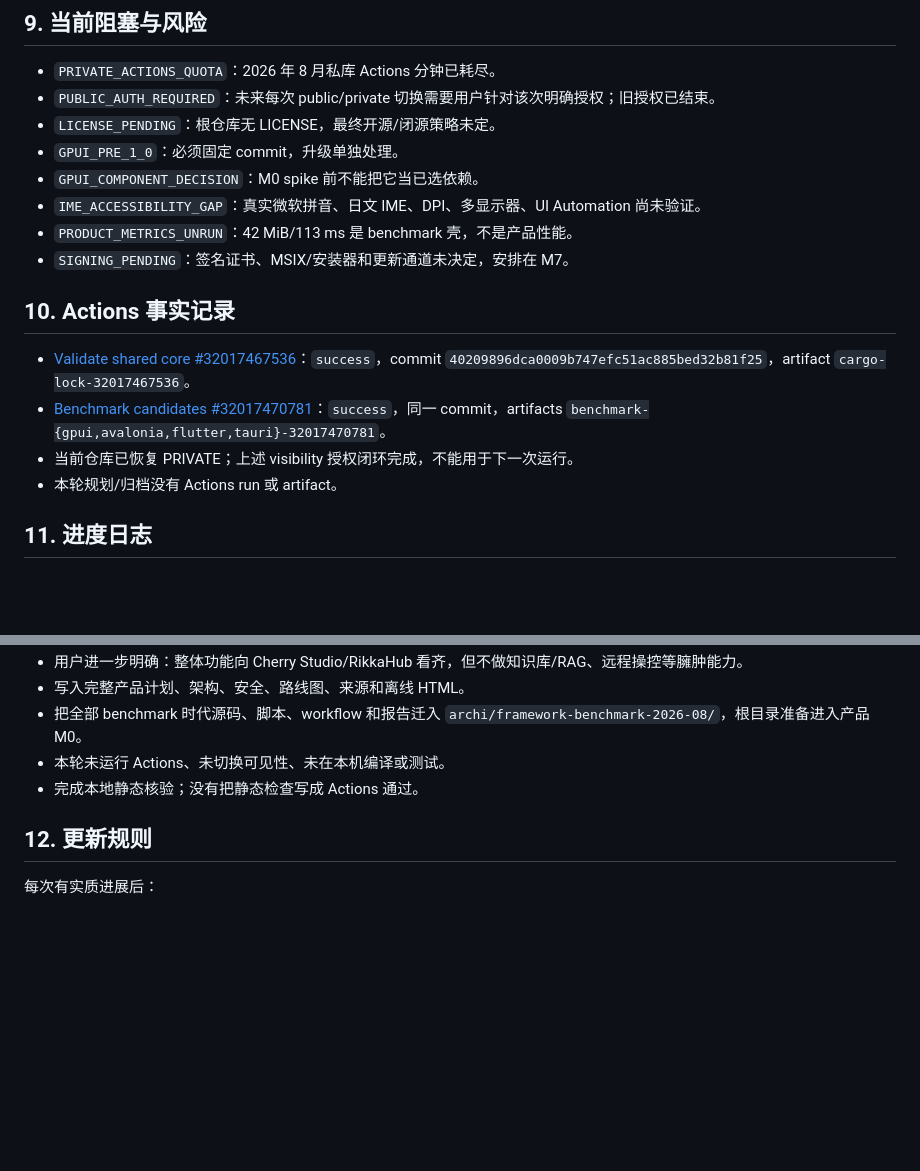
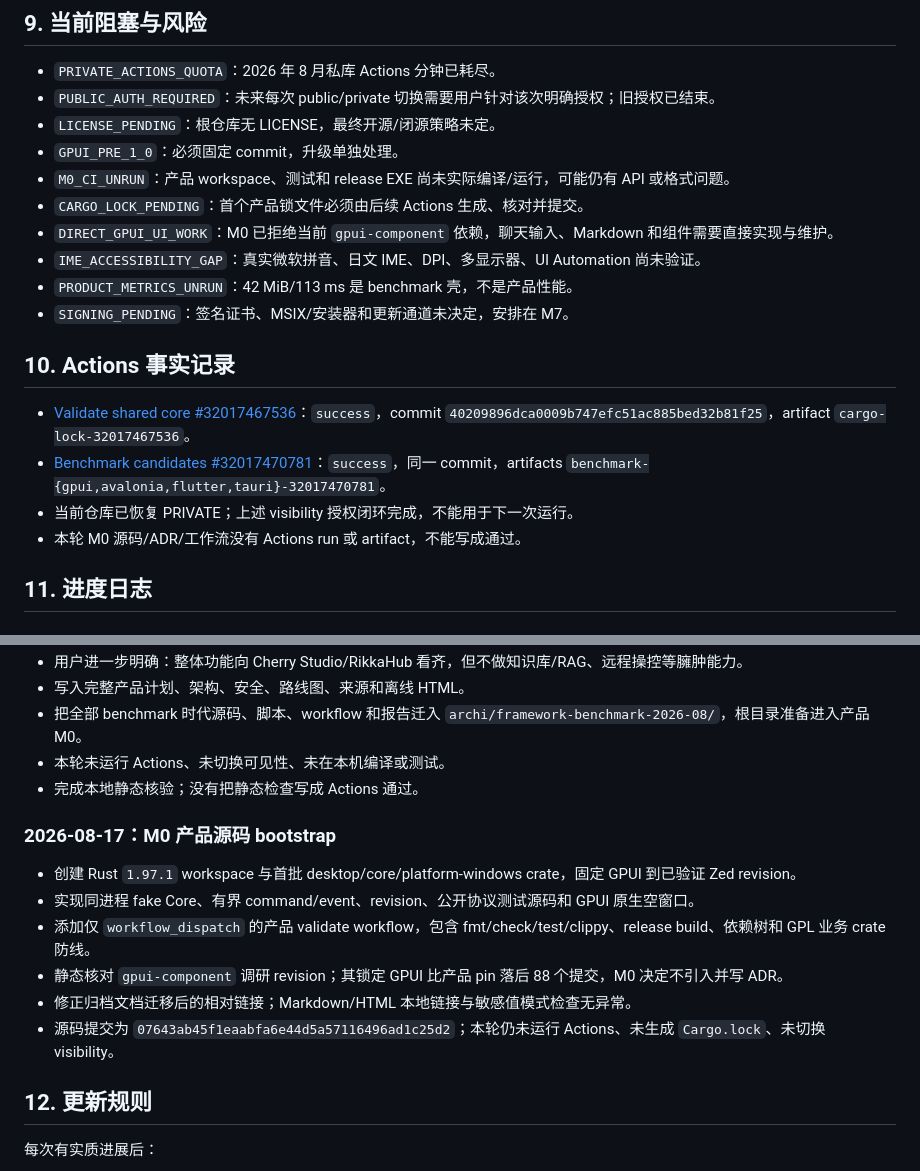
Before and after one commit to oarw/cakify, a Markdown page: docs/PROGRESS.md, 2 parts joined by grey strips. Rendered like a GitHub page; blank space fills up the shorter version.

```diff
--- a/docs/PROGRESS.md
+++ b/docs/PROGRESS.md
@@ -116,7 +124,9 @@
 - `PUBLIC_AUTH_REQUIRED`：未来每次 public/private 切换需要用户针对该次明确授权；旧授权已结束。
 - `LICENSE_PENDING`：根仓库无 LICENSE，最终开源/闭源策略未定。
 - `GPUI_PRE_1_0`：必须固定 commit，升级单独处理。
-- `GPUI_COMPONENT_DECISION`：M0 spike 前不能把它当已选依赖。
+- `M0_CI_UNRUN`：产品 workspace、测试和 release EXE 尚未实际编译/运行，可能仍有 API 或格式问题。
+- `CARGO_LOCK_PENDING`：首个产品锁文件必须由后续 Actions 生成、核对并提交。
+- `DIRECT_GPUI_UI_WORK`：M0 已拒绝当前 `gpui-component` 依赖，聊天输入、Markdown 和组件需要直接实现与维护。
 - `IME_ACCESSIBILITY_GAP`：真实微软拼音、日文 IME、DPI、多显示器、UI Automation 尚未验证。
 - `PRODUCT_METRICS_UNRUN`：42 MiB/113 ms 是 benchmark 壳，不是产品性能。
 - `SIGNING_PENDING`：签名证书、MSIX/安装器和更新通道未决定，安排在 M7。
@@ -126,7 +136,7 @@
 - [Validate shared core #32017467536](https://github.com/oarw/cakify/actions/runs/32017467536)：`success`，commit `40209896dca0009b747efc51ac885bed32b81f25`，artifact `cargo-lock-32017467536`。
 - [Benchmark candidates #32017470781](https://github.com/oarw/cakify/actions/runs/32017470781)：`success`，同一 commit，artifacts `benchmark-{gpui,avalonia,flutter,tauri}-32017470781`。
 - 当前仓库已恢复 PRIVATE；上述 visibility 授权闭环完成，不能用于下一次运行。
-- 本轮规划/归档没有 Actions run 或 artifact。
+- 本轮 M0 源码/ADR/工作流没有 Actions run 或 artifact，不能写成通过。
 
 ## 11. 进度日志
 
@@ -147,6 +157,15 @@
 - 本轮未运行 Actions、未切换可见性、未在本机编译或测试。
 - 完成本地静态核验；没有把静态检查写成 Actions 通过。
 
+### 2026-08-17：M0 产品源码 bootstrap
+
+- 创建 Rust `1.97.1` workspace 与首批 desktop/core/platform-windows crate，固定 GPUI 到已验证 Zed revision。
+- 实现同进程 fake Core、有界 command/event、revision、公开协议测试源码和 GPUI 原生空窗口。
+- 添加仅 `workflow_dispatch` 的产品 validate workflow，包含 fmt/check/test/clippy、release build、依赖树和 GPL 业务 crate 防线。
+- 静态核对 `gpui-component` 调研 revision；其锁定 GPUI 比产品 pin 落后 88 个提交，M0 决定不引入并写 ADR。
+- 修正归档文档迁移后的相对链接；Markdown/HTML 本地链接与敏感值模式检查无异常。
+- 源码提交为 `07643ab45f1eaabfa6e44d5a57116496ad1c25d2`；本轮仍未运行 Actions、未生成 `Cargo.lock`、未切换 visibility。
+
 ## 12. 更新规则
 
 每次有实质进展后：
```
Also changed, not shown: other parts of docs/PROGRESS.md (+25 -17 lines), docs/HANDOFF.md (+26 -23 lines), docs/ROADMAP.md (+12 -9 lines).
